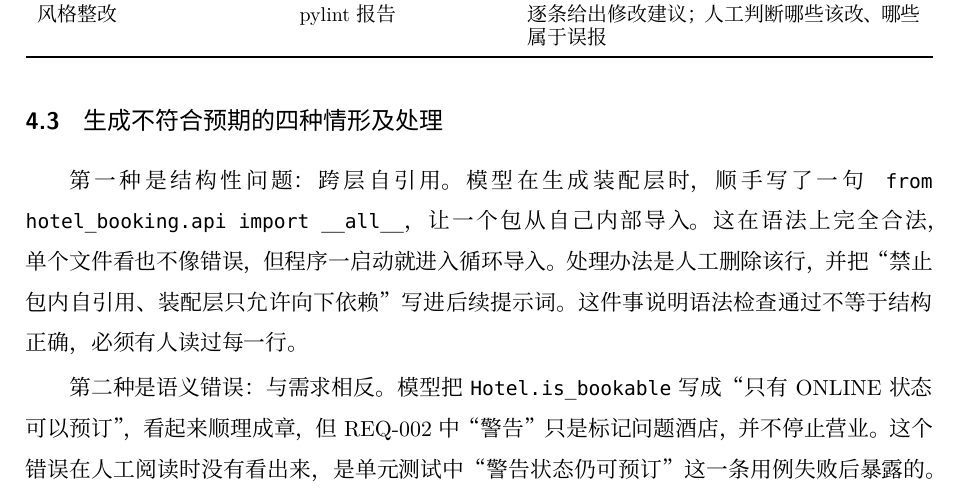
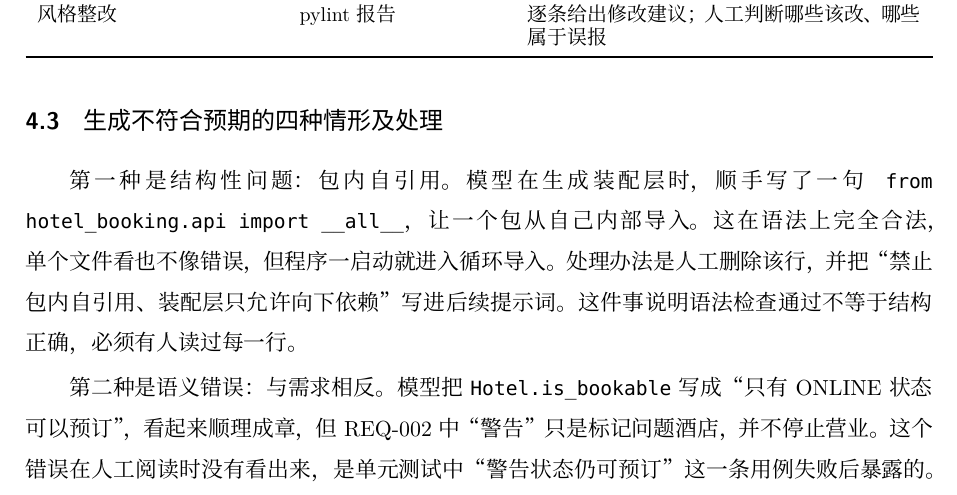
Before and after one commit to 13510703580-eng/hotel-booking-requirements, a LaTeX document (docs/实验报告.tex): part of page 9 of 15, cut so that both start at the same text. The pictures show the PDF file docs/实验报告.pdf that the author committed with the source.

Commit message:
docs: 调整报告措辞并重新渲染 PDF

```diff
--- a/docs/实验报告.tex
+++ b/docs/实验报告.tex
@@ -296,7 +296,7 @@ with self._db.transaction() as conn:          # BEGIN IMMEDIATE
 
 \subsection{生成不符合预期的四种情形及处理}
 
-第一种是结构性问题：跨层自引用。模型在生成装配层时，顺手写了一句 \texttt{from hotel\_booking.api import \_\_all\_\_}，让一个包从自己内部导入。这在语法上完全合法，单个文件看也不像错误，但程序一启动就进入循环导入。处理办法是人工删除该行，并把“禁止包内自引用、装配层只允许向下依赖”写进后续提示词。这件事说明语法检查通过不等于结构正确，必须有人读过每一行。
+第一种是结构性问题：包内自引用。模型在生成装配层时，顺手写了一句 \texttt{from hotel\_booking.api import \_\_all\_\_}，让一个包从自己内部导入。这在语法上完全合法，单个文件看也不像错误，但程序一启动就进入循环导入。处理办法是人工删除该行，并把“禁止包内自引用、装配层只允许向下依赖”写进后续提示词。这件事说明语法检查通过不等于结构正确，必须有人读过每一行。
 
 第二种是语义错误：与需求相反。模型把 \texttt{Hotel.is\_bookable} 写成“只有 ONLINE 状态可以预订”，看起来顺理成章，但 REQ-002 中“警告”只是标记问题酒店，并不停止营业。这个错误在人工阅读时没有看出来，是单元测试中“警告状态仍可预订”这一条用例失败后暴露的。修复是把可订状态改为 ONLINE 与 WARNING 两种，并在实体文档字符串里写明依据。这是“测试用例反向校验实现”的典型例子。
 
```
Also changed, not shown: docs/实验报告.pdf, 实验报告.pdf (added).
